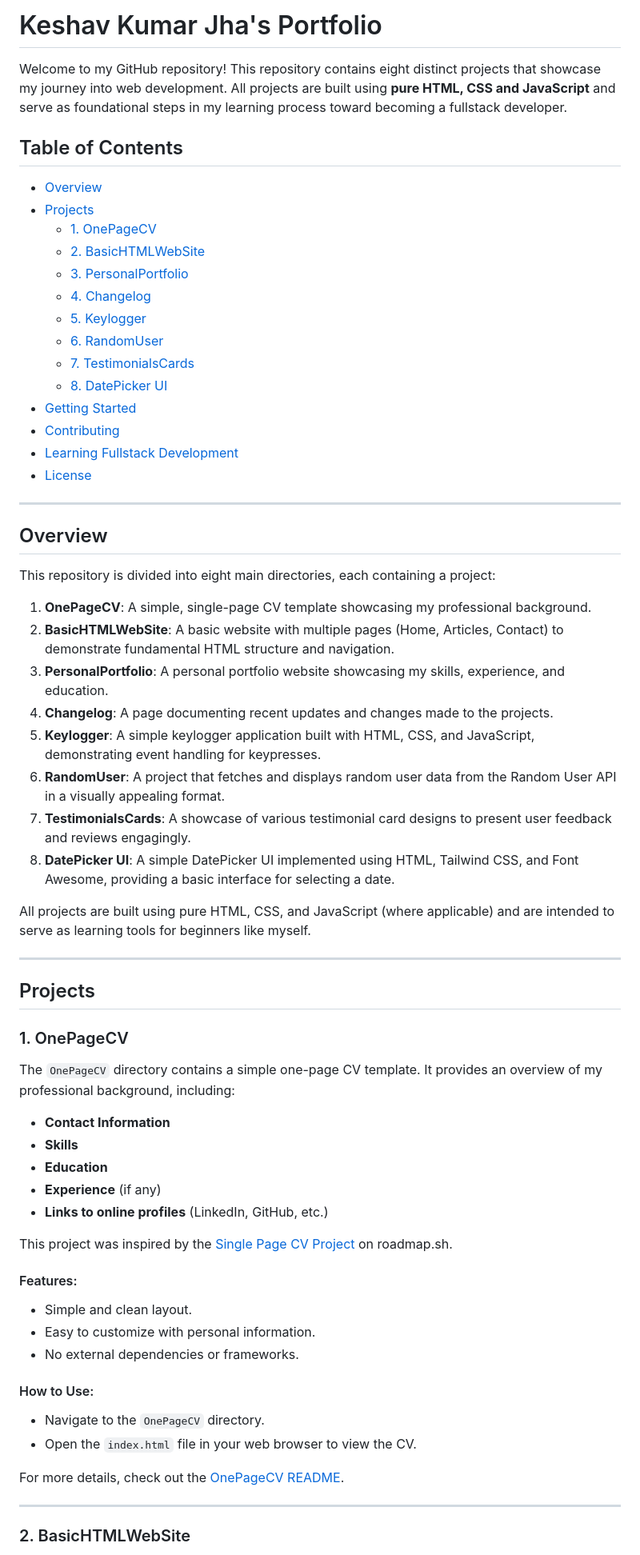
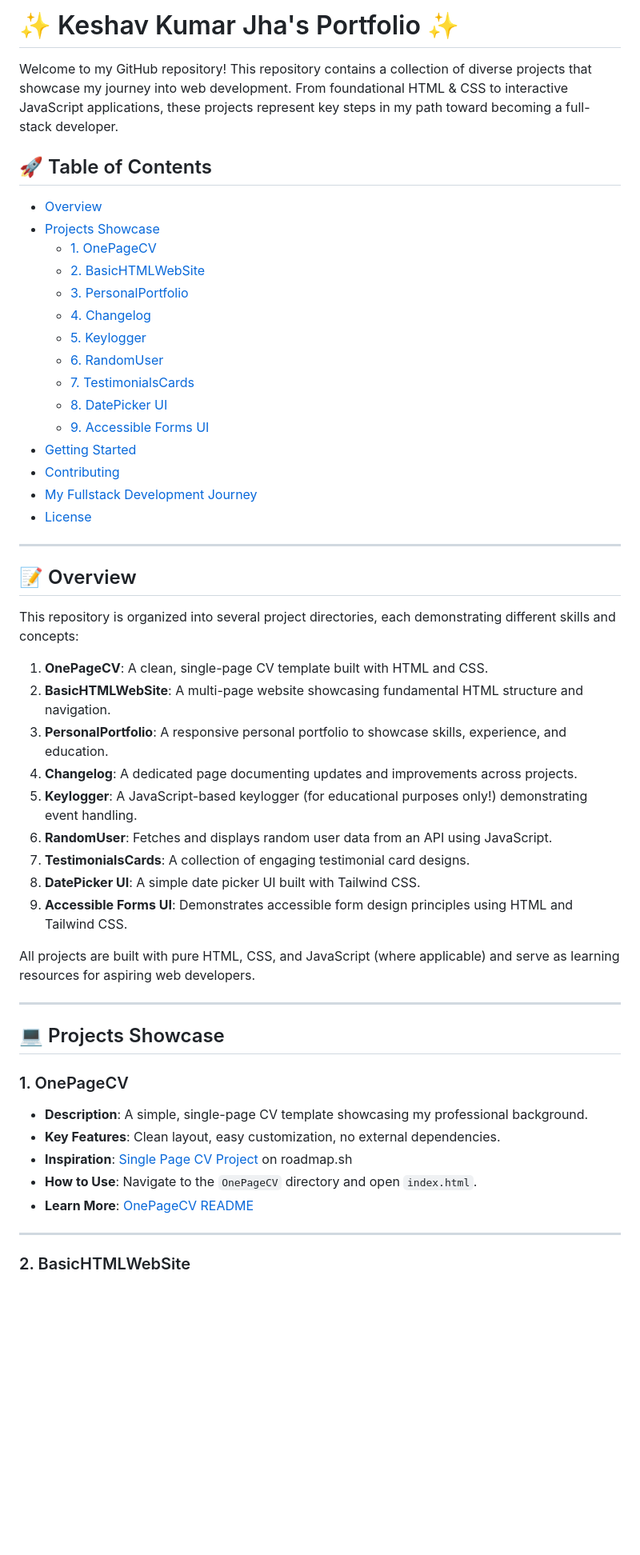
Before and after one commit to TheRealSaiTama/SimpleHTML, a Markdown page: README.md, the part around one of its changes. Shown at 80% size. GitHub-like rendering; blank space fills up the shorter version.

```diff
--- a/README.md
+++ b/README.md
@@ -1,11 +1,11 @@
-# Keshav Kumar Jha's Portfolio
+# ✨ Keshav Kumar Jha's Portfolio ✨
 
-Welcome to my GitHub repository! This repository contains eight distinct projects that showcase my journey into web development. All projects are built using **pure HTML, CSS and JavaScript** and serve as foundational steps in my learning process toward becoming a fullstack developer.
+Welcome to my GitHub repository! This repository contains a collection of diverse projects that showcase my journey into web development. From foundational HTML & CSS to interactive JavaScript applications, these projects represent key steps in my path toward becoming a full-stack developer.
 
-## Table of Contents
+## 🚀 Table of Contents
 
 - [Overview](#overview)
-- [Projects](#projects)
+- [Projects Showcase](#projects-showcase)
   - [1. OnePageCV](#1-onepagecv)
   - [2. BasicHTMLWebSite](#2-basichtmlwebsite)
   - [3. PersonalPortfolio](#3-personalportfolio)
@@ -14,56 +14,41 @@ Welcome to my GitHub repository! This repository contains eight distinct project
   - [6. RandomUser](#6-randomuser)
   - [7. TestimonialsCards](#7-testimonialscards)
   - [8. DatePicker UI](#8-datepicker-ui)
+  - [9. Accessible Forms UI](#9-accessible-forms-ui)
 - [Getting Started](#getting-started)
 - [Contributing](#contributing)
-- [Learning Fullstack Development](#learning-fullstack-development)
+- [My Fullstack Development Journey](#my-fullstack-development-journey)
 - [License](#license)
 
 ---
 
-## Overview
+## 📝 Overview
 
-This repository is divided into eight main directories, each containing a project:
+This repository is organized into several project directories, each demonstrating different skills and concepts:
 
-1.  **OnePageCV**: A simple, single-page CV template showcasing my professional background.
-2.  **BasicHTMLWebSite**: A basic website with multiple pages (Home, Articles, Contact) to demonstrate fundamental HTML structure and navigation.
-3.  **PersonalPortfolio**: A personal portfolio website showcasing my skills, experience, and education.
-4.  **Changelog**: A page documenting recent updates and changes made to the projects.
-5.  **Keylogger**: A simple keylogger application built with HTML, CSS, and JavaScript, demonstrating event handling for keypresses.
-6.  **RandomUser**: A project that fetches and displays random user data from the Random User API in a visually appealing format.
-7.  **TestimonialsCards**: A showcase of various testimonial card designs to present user feedback and reviews engagingly.
-8.  **DatePicker UI**: A simple DatePicker UI implemented using HTML, Tailwind CSS, and Font Awesome, providing a basic interface for selecting a date.
+1.  **OnePageCV**: A clean, single-page CV template built with HTML and CSS.
+2.  **BasicHTMLWebSite**: A multi-page website showcasing fundamental HTML structure and navigation.
+3.  **PersonalPortfolio**: A responsive personal portfolio to showcase skills, experience, and education.
+4.  **Changelog**: A dedicated page documenting updates and improvements across projects.
+5.  **Keylogger**: A JavaScript-based keylogger (for educational purposes only!) demonstrating event handling.
+6.  **RandomUser**: Fetches and displays random user data from an API using JavaScript.
+7.  **TestimonialsCards**: A collection of engaging testimonial card designs.
+8.  **DatePicker UI**: A simple date picker UI built with Tailwind CSS.
+9.  **Accessible Forms UI**: Demonstrates accessible form design principles using HTML and Tailwind CSS.
 
-All projects are built using pure HTML, CSS, and JavaScript (where applicable) and are intended to serve as learning tools for beginners like myself.
+All projects are built with pure HTML, CSS, and JavaScript (where applicable) and serve as learning resources for aspiring web developers.
 
 ---
 
-## Projects
+## 💻 Projects Showcase
 
 ### 1. OnePageCV
 
-The `OnePageCV` directory contains a simple one-page CV template. It provides an overview of my professional background, including:
-
--   **Contact Information**
--   **Skills**
--   **Education**
--   **Experience** (if any)
--   **Links to online profiles** (LinkedIn, GitHub, etc.)
-
-This project was inspired by the [Single Page CV Project](https://roadmap.sh/projects/single-page-cv) on roadmap.sh.
-
-#### Features:
-
--   Simple and clean layout.
--   Easy to customize with personal information.
--   No external dependencies or frameworks.
-
-#### How to Use:
-
--   Navigate to the `OnePageCV` directory.
--   Open the `index.html` file in your web browser to view the CV.
-
-For more details, check out the [OnePageCV README](OnePageCV/README.md).
+*   **Description**: A simple, single-page CV template showcasing my professional background.
+*   **Key Features**: Clean layout, easy customization, no external dependencies.
+*   **Inspiration**: [Single Page CV Project](https://roadmap.sh/projects/single-page-cv) on roadmap.sh
+*   **How to Use**: Navigate to the `OnePageCV` directory and open `index.html`.
+*   **Learn More**: [OnePageCV README](OnePageCV/README.md)
 
 ---
 
```
Also changed, not shown: other parts of README.md (+53 -132 lines).
